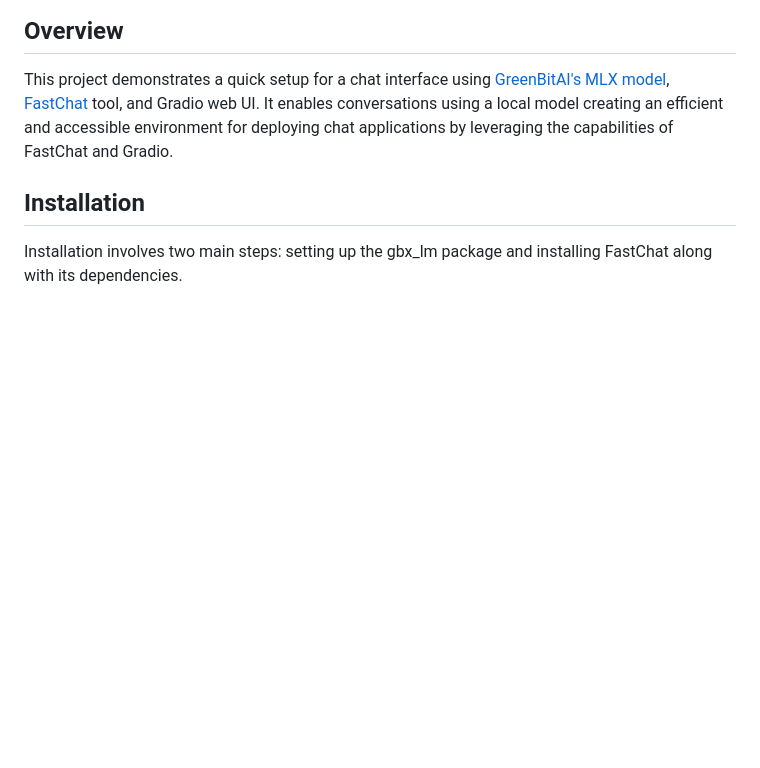
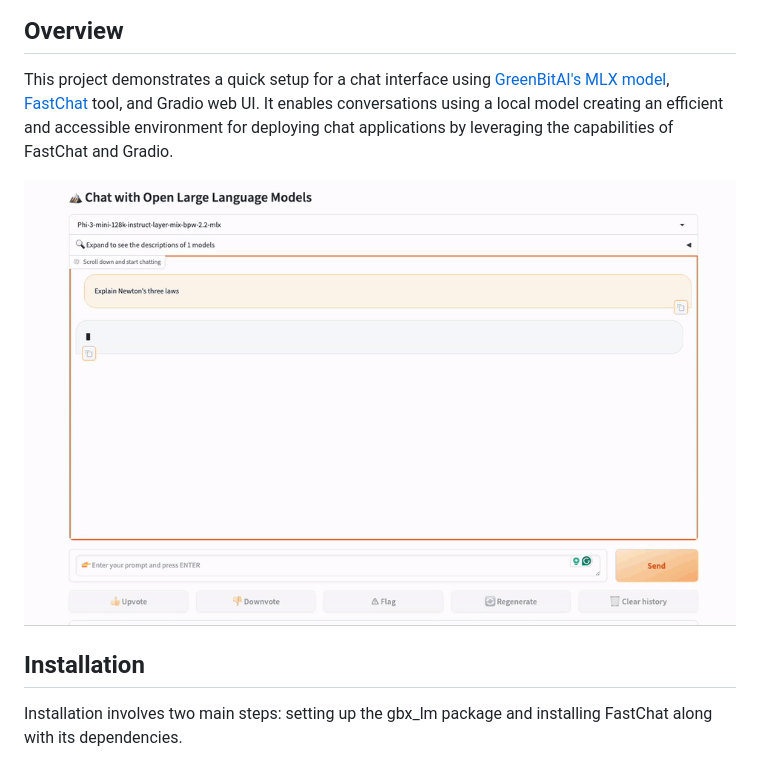
Before and after one commit to GreenBitAI/gbx-lm, a Markdown page: gbx_lm/serve/README.md, the part around the change. GitHub-like rendering; pictures changed too: assets/web_chat_demo_mlx.gif (added); blank space fills up the shorter version.

Commit message:
Added a gif demo and adapted readme files.

```diff
--- a/gbx_lm/serve/README.md
+++ b/gbx_lm/serve/README.md
@@ -3,6 +3,10 @@
 ## Overview
 
 This project demonstrates a quick setup for a chat interface using [GreenBitAI's MLX model](https://huggingface.co/collections/GreenBitAI/greenbitai-mlx-llm-6614eb6ceb8da657c2b4ed58), [FastChat](https://github.com/lm-sys/FastChat) tool, and Gradio web UI. It enables conversations using a local model creating an efficient and accessible environment for deploying chat applications by leveraging the capabilities of FastChat and Gradio.
+
+
+<img src="../../assets/web_chat_demo_mlx.gif" width="960">
+
 
 ## Installation
 
```
Also changed, not shown: README.md (+3 -0 lines).
